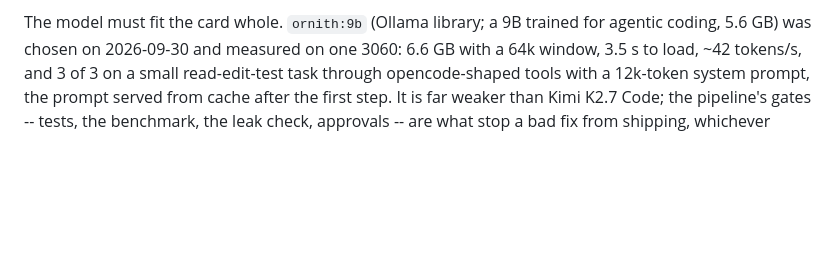
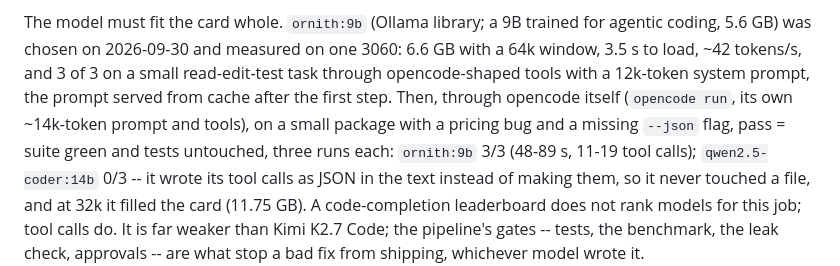
Before and after one commit to leobenaducci/smart-home-bot, a Markdown page: docs/opencode-programmer.md, the part around the change. GitHub-like rendering; blank space fills up the shorter version.

Commit message:
Programmer fallback: ornith:9b against qwen2.5-coder:14b, measured through opencode
Three runs each of the same task through opencode's own prompt and tools: ornith
3/3, qwen2.5-coder 0/3 -- its tool calls came back as JSON in the text, never
made. Written down so the next leaderboard is read against it.

Co-Authored-By: Claude Opus 5.5 <noreply@anthropic.com>

```diff
--- a/docs/opencode-programmer.md
+++ b/docs/opencode-programmer.md
@@ -189,7 +189,13 @@ The model must fit the card whole. `ornith:9b` (Ollama library; a 9B trained
 for agentic coding, 5.6 GB) was chosen on 2026-09-30 and measured on one 3060:
 6.6 GB with a 64k window, 3.5 s to load, ~42 tokens/s, and 3 of 3 on a small
 read-edit-test task through opencode-shaped tools with a 12k-token system
-prompt, the prompt served from cache after the first step. It is far weaker
+prompt, the prompt served from cache after the first step. Then, through opencode itself (`opencode run`, its own ~14k-token prompt and
+tools), on a small package with a pricing bug and a missing `--json` flag, pass
+= suite green and tests untouched, three runs each: `ornith:9b` 3/3 (48-89 s,
+11-19 tool calls); `qwen2.5-coder:14b` 0/3 -- it wrote its tool calls as JSON in
+the text instead of making them, so it never touched a file, and at 32k it
+filled the card (11.75 GB). A code-completion leaderboard does not rank models
+for this job; tool calls do. It is far weaker
 than Kimi K2.7 Code; the pipeline's gates -- tests, the benchmark, the leak
 check, approvals -- are what stop a bad fix from shipping, whichever model
 wrote it.
```
